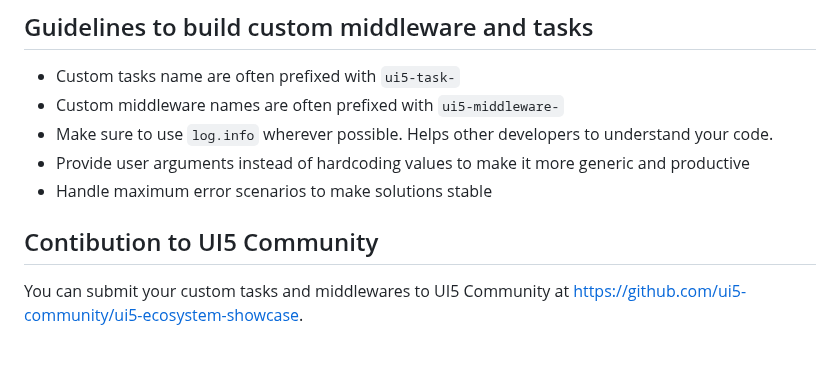
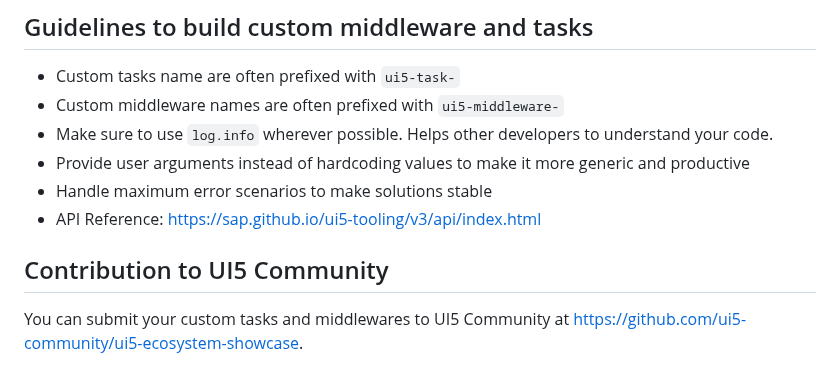
Before and after one commit to integrtr/UI5Con2024-Workshop, a Markdown page: README.md, the part around the change. GitHub-like rendering.

```diff
--- a/README.md
+++ b/README.md
@@ -122,8 +122,9 @@ task:
 - Make sure to use `log.info` wherever possible. Helps other developers to understand your code.
 - Provide user arguments instead of hardcoding values to make it more generic and productive
 - Handle maximum error scenarios to make solutions stable
+- API Reference: https://sap.github.io/ui5-tooling/v3/api/index.html
 
-## Contibution to UI5 Community
+## Contribution to UI5 Community
 
 You can submit your custom tasks and middlewares to UI5 Community at https://github.com/ui5-community/ui5-ecosystem-showcase.
 
```
